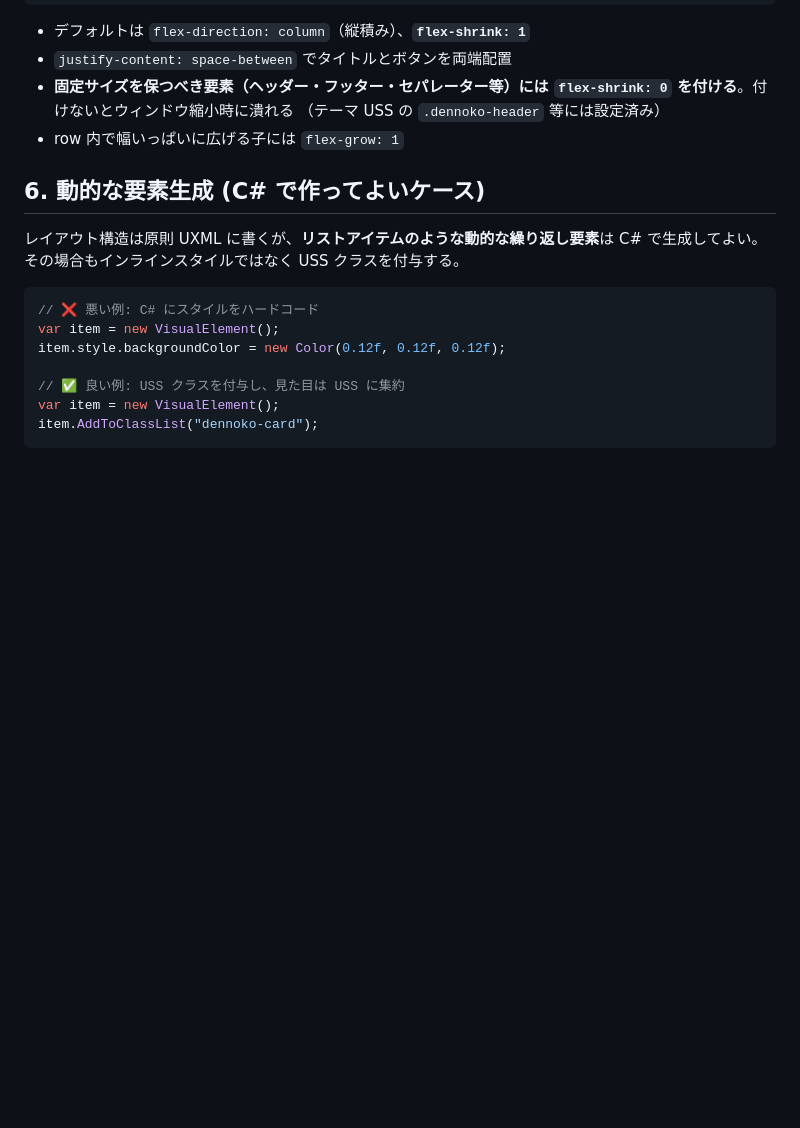
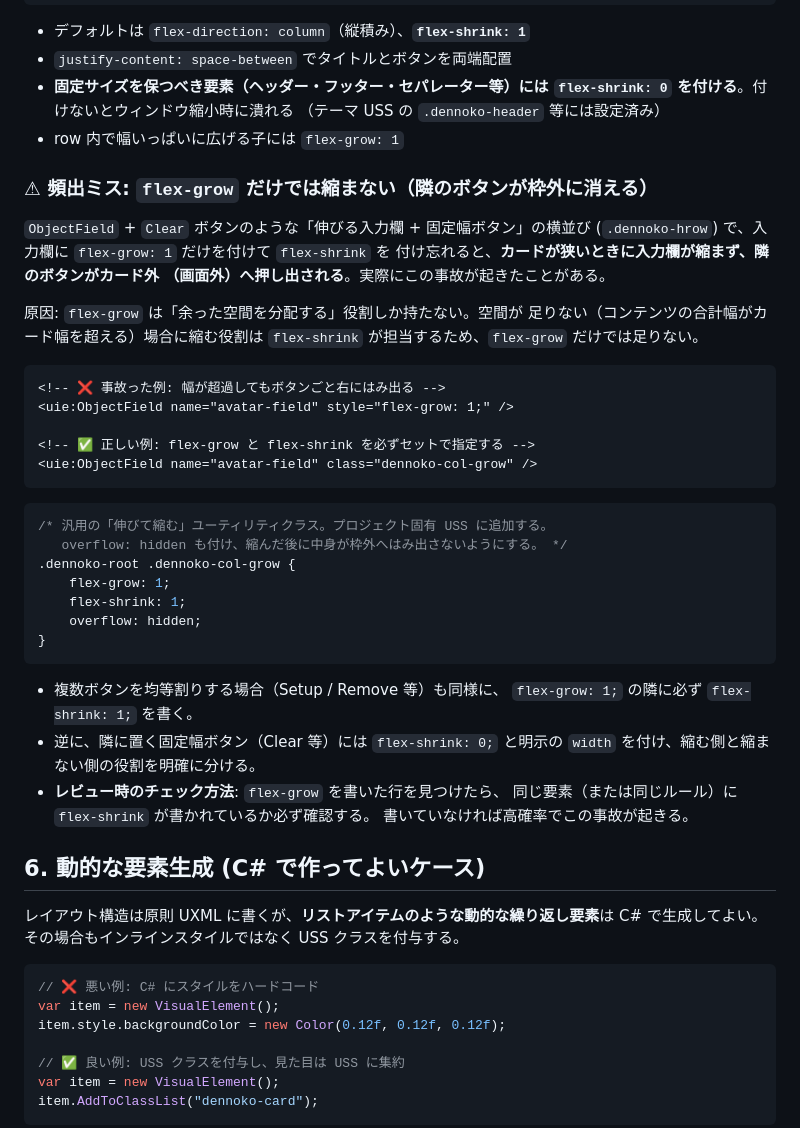
Before and after one commit to dennoko/dennokoworks_color_schema, a Markdown page: references/uss-conventions.md, the part around the change. GitHub-like rendering; blank space fills up the shorter version.

Commit message:
レイアウトの注意事項の追加

````diff
--- a/references/uss-conventions.md
+++ b/references/uss-conventions.md
@@ -79,6 +79,43 @@ UI Toolkit のレイアウトエンジンは Flexbox (Yoga)。
   （テーマ USS の `.dennoko-header` 等には設定済み）
 - row 内で幅いっぱいに広げる子には `flex-grow: 1`
 
+### ⚠ 頻出ミス: `flex-grow` だけでは縮まない（隣のボタンが枠外に消える）
+
+`ObjectField` + `Clear` ボタンのような「伸びる入力欄 + 固定幅ボタン」の横並び
+(`.dennoko-hrow`) で、入力欄に `flex-grow: 1` だけを付けて `flex-shrink` を
+付け忘れると、**カードが狭いときに入力欄が縮まず、隣のボタンがカード外
+（画面外）へ押し出される**。実際にこの事故が起きたことがある。
+
+原因: `flex-grow` は「余った空間を分配する」役割しか持たない。空間が
+足りない（コンテンツの合計幅がカード幅を超える）場合に縮む役割は
+`flex-shrink` が担当するため、`flex-grow` だけでは足りない。
+
+```xml
+<!-- ❌ 事故った例: 幅が超過してもボタンごと右にはみ出る -->
+<uie:ObjectField name="avatar-field" style="flex-grow: 1;" />
+
+<!-- ✅ 正しい例: flex-grow と flex-shrink を必ずセットで指定する -->
+<uie:ObjectField name="avatar-field" class="dennoko-col-grow" />
+```
+
+```css
+/* 汎用の「伸びて縮む」ユーティリティクラス。プロジェクト固有 USS に追加する。
+   overflow: hidden も付け、縮んだ後に中身が枠外へはみ出さないようにする。 */
+.dennoko-root .dennoko-col-grow {
+    flex-grow: 1;
+    flex-shrink: 1;
+    overflow: hidden;
+}
+```
+
+- 複数ボタンを均等割りする場合（Setup / Remove 等）も同様に、
+  `flex-grow: 1;` の隣に必ず `flex-shrink: 1;` を書く。
+- 逆に、隣に置く固定幅ボタン（Clear 等）には `flex-shrink: 0;` と明示の
+  `width` を付け、縮む側と縮まない側の役割を明確に分ける。
+- **レビュー時のチェック方法**: `flex-grow` を書いた行を見つけたら、
+  同じ要素（または同じルール）に `flex-shrink` が書かれているか必ず確認する。
+  書いていなければ高確率でこの事故が起きる。
+
 ## 6. 動的な要素生成 (C# で作ってよいケース)
 
 レイアウト構造は原則 UXML に書くが、**リストアイテムのような動的な繰り返し要素**は
````
Also changed, not shown: references/troubleshooting.md (+1 -0 lines).
